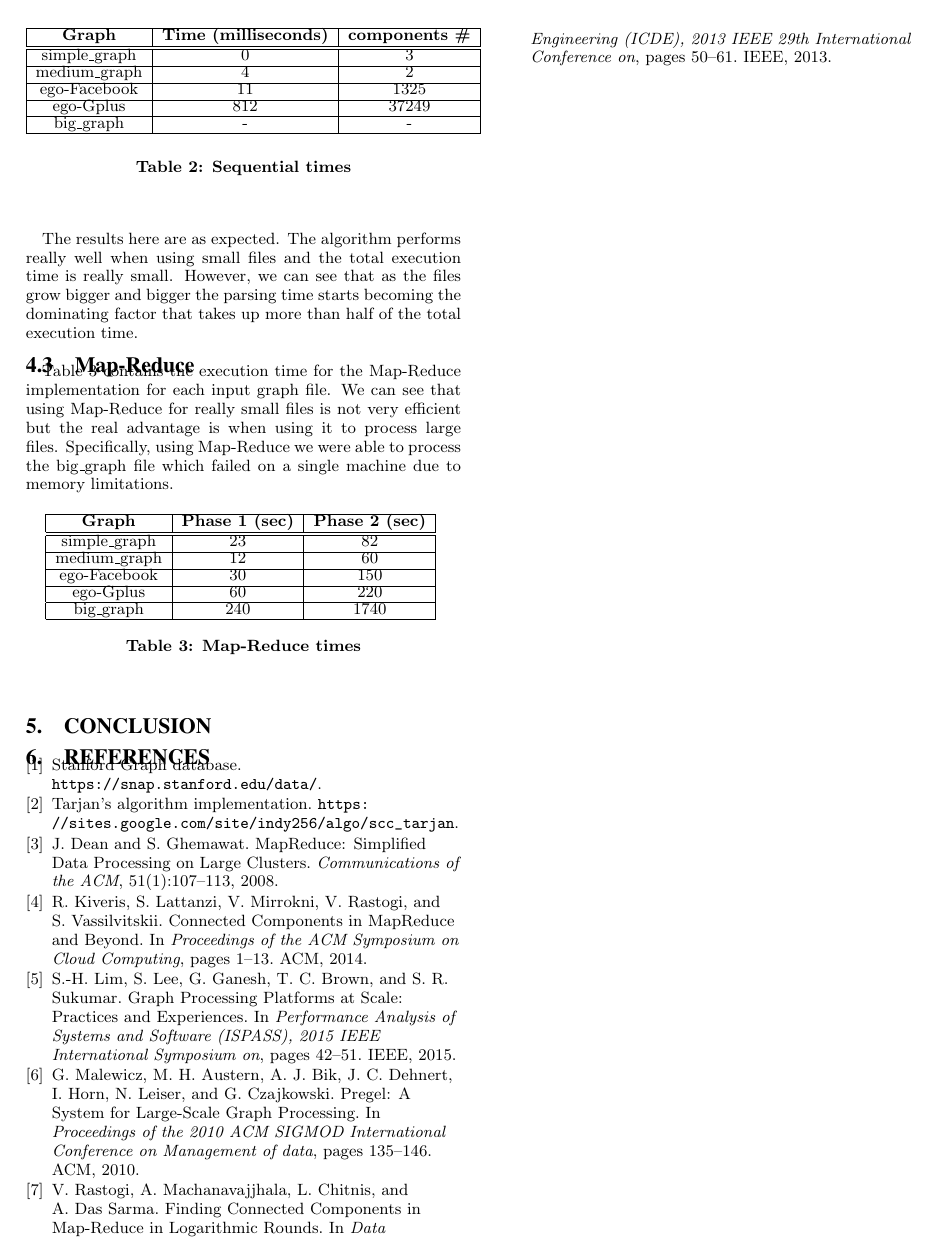
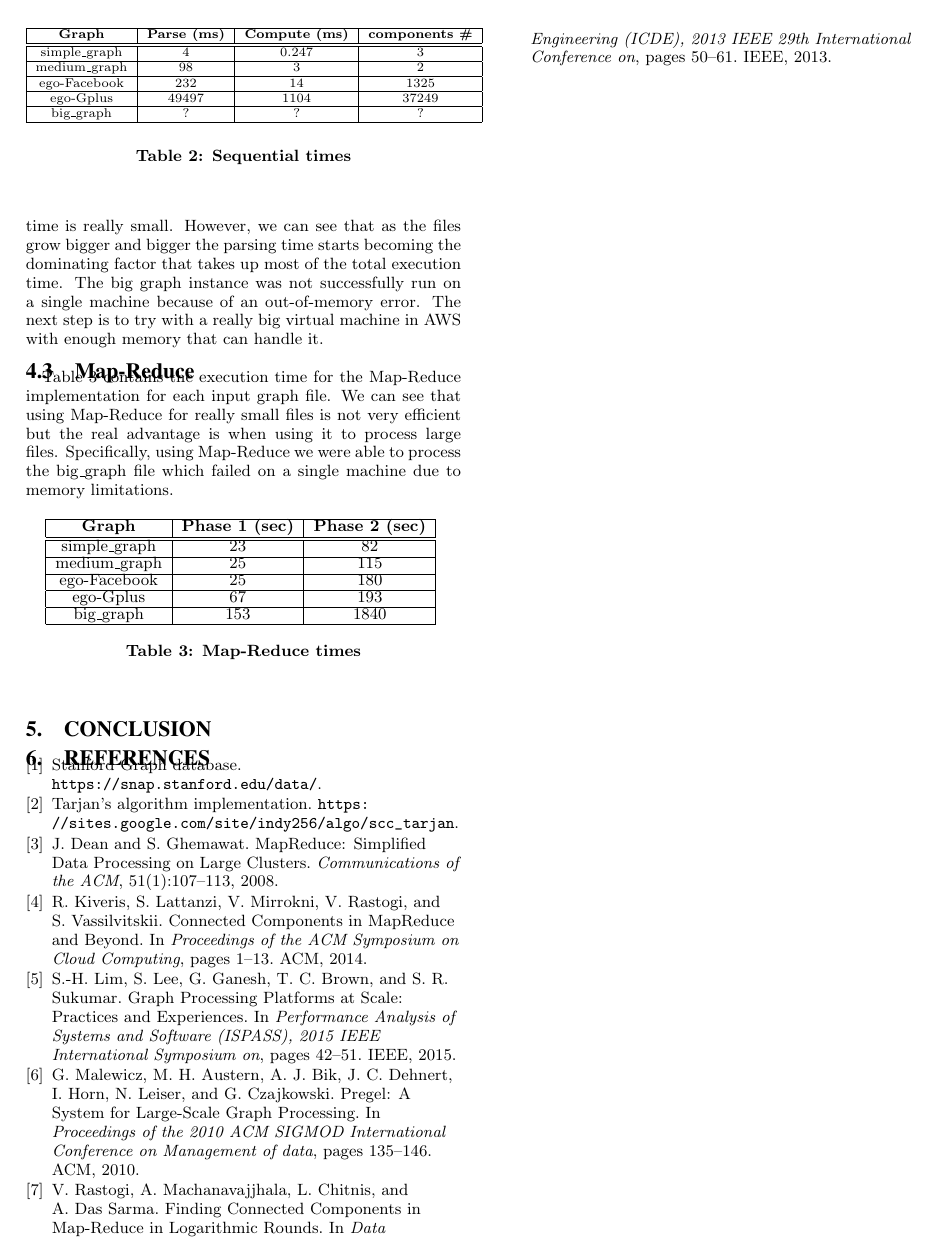
Before and after one commit to dsarlis/FastCode, a LaTeX document (TermProject-Report/paper.tex, which reads TermProject-Report/sections/experiments.tex): page 4 of 4. Compiled offline with pdfLaTeX.

Commit message:
Added execution times for sequential and map reduce

```diff
--- a/TermProject-Report/sections/experiments.tex
+++ b/TermProject-Report/sections/experiments.tex
@@ -46,22 +46,22 @@ big\_graph   & -  & -  & 2.4GB  \\
 We used an implementation of Tarjan's Algorithm that has $O(|V| + |E|)$ worst case performance. It uses a Depth-First-Approach (DFS) as described in Section \ref{sec:algo}. It begins at an arbitrary node and  visits every node of the graph exactly once. As it is going through the graph it will be generating the various connected components.
 
 \begin{table}[!h]
-\footnotesize
+\scriptsize
 \begin{center}
-\begin{tabular}{|c|c|c|}
+\begin{tabular}{|c|c|c|c|}
 \hline
-{\bf Graph} & {\bf Time (milliseconds)}& {\bf components \#} \\
+{\bf Graph} & {\bf Parse (ms)} & {\bf Compute (ms)} & {\bf components \#} \\
 \hline
 \hline
-simple\_graph   & 0  & 3  \\
+simple\_graph   & 4  & 0.247 & 3 \\
 \hline
-medium\_graph   & 4  & 2   \\
+medium\_graph   & 98  & 3 & 2 \\
 \hline
-ego-Facebook   & 11  & 1325  \\
+ego-Facebook   & 232 & 14 & 1325  \\
 \hline
-ego-Gplus   & 812 & 37249 \\
+ego-Gplus   & 49497 & 1104 & 37249 \\
 \hline
-big\_graph   & -  & -  \\
+big\_graph   & ?  & ? & ?  \\
 \hline
 \end{tabular}
 \caption{Sequential times}
@@ -69,7 +69,7 @@ big\_graph   & -  & -  \\
 \end{center}
 \end{table}
 
-The results here are as expected. The algorithm performs really well when using small files and the total execution time is really small. However, we can see that as the files grow bigger and bigger the parsing time starts becoming the dominating factor that takes up more than half of the total execution time.
+The results here are as expected. The algorithm performs really well when using small files and the total execution time is really small. However, we can see that as the files grow bigger and bigger the parsing time starts becoming the dominating factor that takes up most of the total execution time. The big graph instance was not successfully run on a single machine because of an out-of-memory error. The next step is to try with a really big virtual machine in AWS with enough memory that can handle it.
 
 \subsection{Map-Reduce}
 
@@ -85,13 +85,13 @@ Table \ref{tb:MapReducetimes} contains the execution time for the Map-Reduce imp
 \hline
 simple\_graph   & 23  & 82 \\
 \hline
-medium\_graph   & 12 & 60 \\
+medium\_graph   & 25 & 115 \\
 \hline
-ego-Facebook   & 30 & 150 \\
+ego-Facebook   & 25 & 180 \\
 \hline
-ego-Gplus   & 60  & 220 \\
+ego-Gplus   & 67  & 193 \\
 \hline
-big\_graph   & 240 & 1740 \\
+big\_graph   & 153 & 1840 \\
 \hline
 \end{tabular}
 \caption{Map-Reduce times}
```
Also changed, not shown: TermProject-Report/sections/algo.tex (+12 -12 lines), TermProject-Report/sections/experiments.tex (4 more changed lines).
